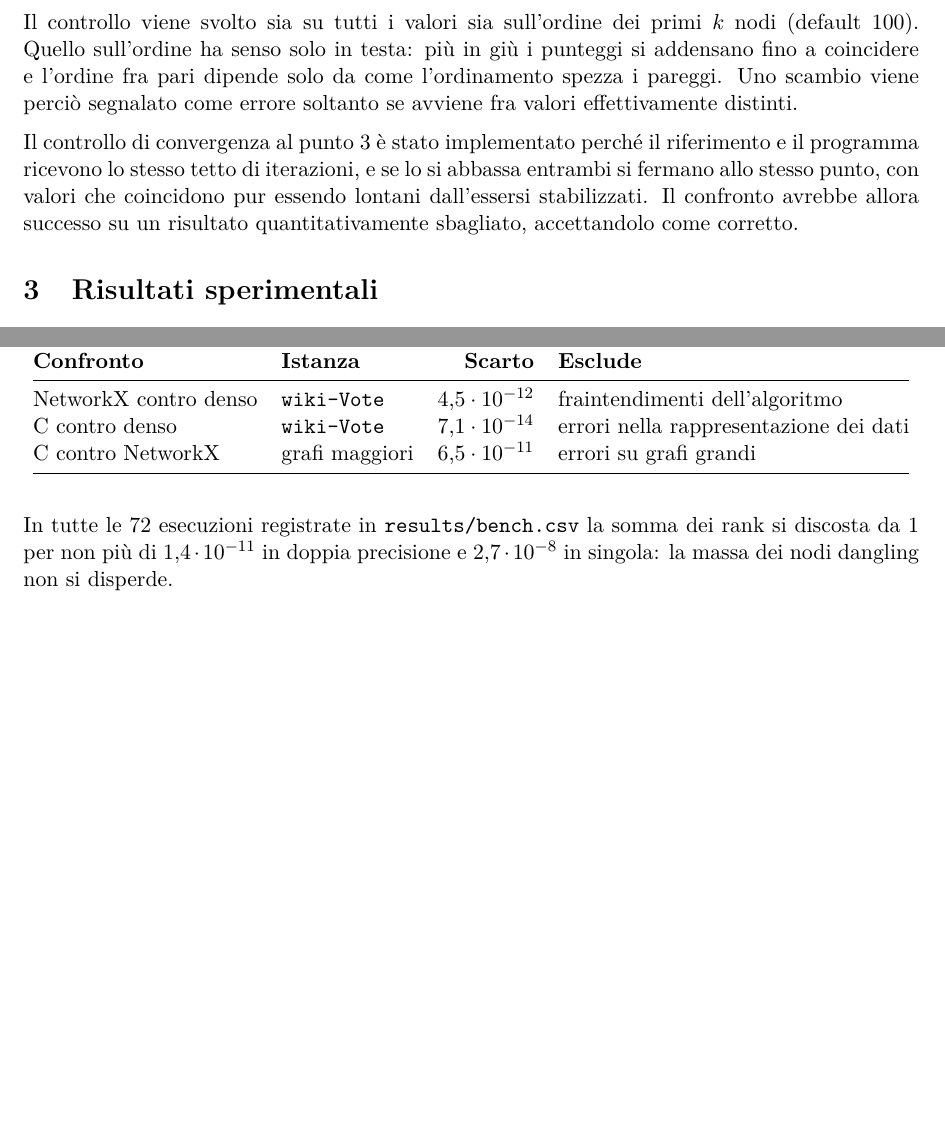
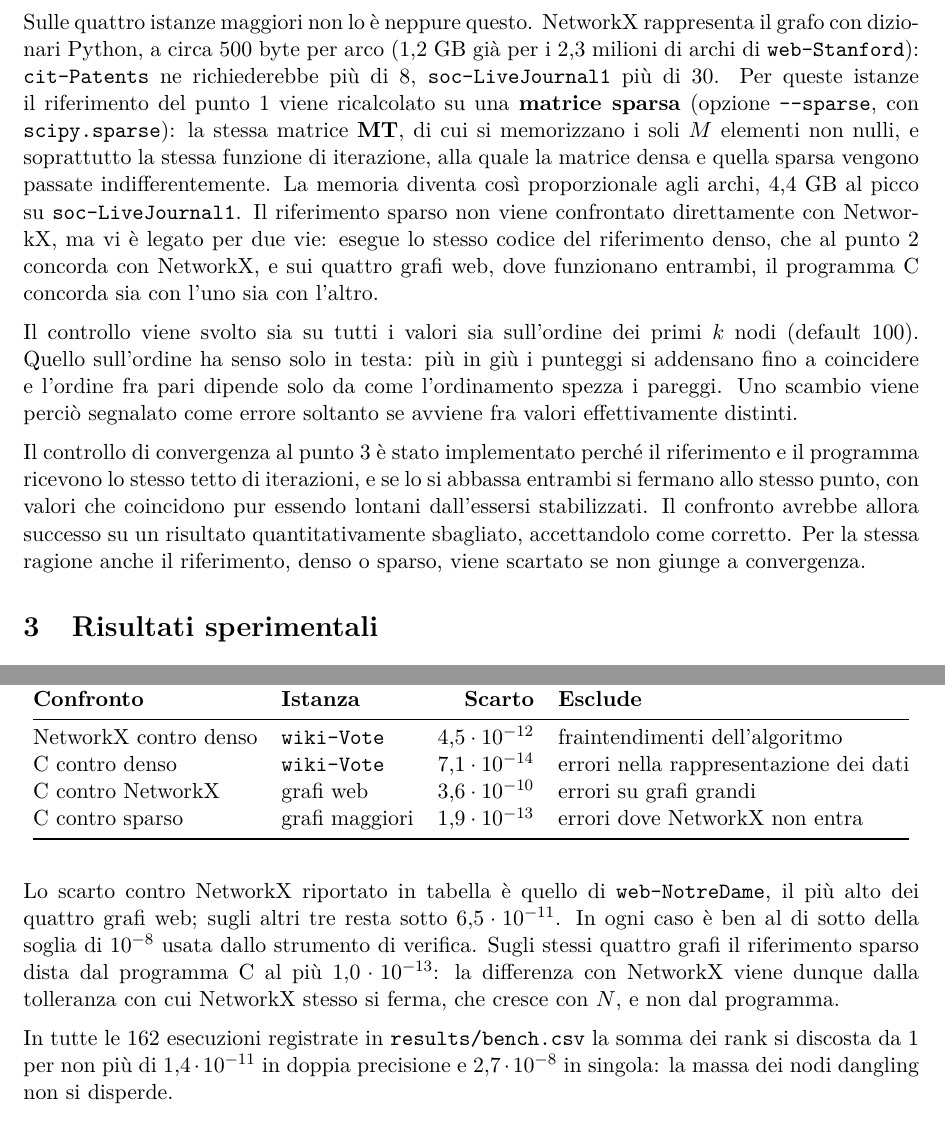
Before and after one commit to EmanueleCecchia/pagerank-openmp-cuda, a LaTeX document (relazione/relazione.tex): two parts of pages 13 and 14 of 18, joined at a grey line, cut at the place of the change, the shorter picture padded with empty space. Compiled offline with pdfLaTeX.

Commit message:
Verifica le istanze maggiori con il riferimento sparso
La strategia di verifica diceva confronto con NetworkX sui grafi grandi, ma
sui quattro maggiori NetworkX non entra in memoria. Il testo spiega ora il
riferimento sparso di verify_pagerank.py --sparse e come si lega a NetworkX
pur senza confronto diretto: esegue lo stesso codice del riferimento denso,
che su wiki-Vote concorda con NetworkX, e sui quattro grafi web il programma
C concorda con l'uno e con l'altro.

La Tabella 3 riceve la riga "C contro sparso" (1,9e-13) e la riga contro
NetworkX passa ai grafi web, dove lo scarto piu' alto e' il 3,6e-10 di
web-NotreDame. Viene dalla tolleranza con cui NetworkX stesso si ferma, che
cresce con N: sugli stessi grafi il riferimento sparso dista dal programma
al piu' 1,0e-13, e il testo lo dice.

Fra i punti di forza la verifica copre tutte e nove le istanze; fra i
limiti, sulle maggiori manca un confronto diretto con codice di terze parti.

Co-Authored-By: Claude Opus 5.5 <noreply@anthropic.com>

```diff
--- a/relazione/relazione.tex
+++ b/relazione/relazione.tex
@@ -843,3 +843,19 @@ il confronto del programma C con NetworkX è l'unico possibile.
+\stacco
+Sulle quattro istanze maggiori non lo è neppure questo. NetworkX
+rappresenta il grafo con dizionari Python, a circa 500 byte per arco
+(1,2~GB già per i 2,3 milioni di archi di \texttt{web-Stanford}):
+\texttt{cit-Patents} ne richiederebbe più di 8, \texttt{soc-LiveJournal1}
+più di 30. Per queste istanze il riferimento del punto 1 viene ricalcolato su
+una \textbf{matrice sparsa} (opzione \texttt{-{}-sparse}, con
+\texttt{scipy.sparse}): la stessa matrice $\mathbf{MT}$, di cui si
+memorizzano i soli $M$ elementi non nulli, e soprattutto la stessa funzione
+di iterazione, alla quale la matrice densa e quella sparsa vengono passate
+indifferentemente. La memoria diventa così proporzionale agli archi, 4,4~GB
+al picco su \texttt{soc-LiveJournal1}. Il riferimento sparso non viene
+confrontato direttamente con NetworkX, ma vi è legato per due vie: esegue lo
+stesso codice del riferimento denso, che al punto 2 concorda con NetworkX, e
+sui quattro grafi web, dove funzionano entrambi, il programma C concorda sia
+con l'uno sia con l'altro.
 
 \stacco
 Il controllo viene svolto sia su tutti i valori sia sull'ordine dei primi $k$ nodi (default 100).
@@ -853,7 +869,9 @@ Il controllo di convergenza al punto 3 è stato implementato perché il riferime
 programma ricevono lo stesso tetto di iterazioni, e se lo si abbassa entrambi
 si fermano allo stesso punto, con valori che coincidono pur essendo lontani
 dall'essersi stabilizzati. Il confronto avrebbe allora successo su un risultato
-quantitativamente sbagliato, accettandolo come corretto.
+quantitativamente sbagliato, accettandolo come corretto. Per la stessa ragione
+anche il riferimento, denso o sparso, viene scartato se non giunge a
+convergenza.
 
 % =====================================================================
 \section{Risultati sperimentali}
@@ -944,13 +962,23 @@ sequenziale; ripetuti con quella OpenMP danno lo stesso scarto.
 \midrule
 NetworkX contro denso & \texttt{wiki-Vote} & $4{,}5\cdot10^{-12}$ & fraintendimenti dell'algoritmo \\
 C contro denso        & \texttt{wiki-Vote} & $7{,}1\cdot10^{-14}$ & errori nella rappresentazione dei dati \\
-C contro NetworkX     & grafi maggiori     & $6{,}5\cdot10^{-11}$ & errori su grafi grandi \\
+C contro NetworkX     & grafi web          & $3{,}6\cdot10^{-10}$ & errori su grafi grandi \\
+C contro sparso       & grafi maggiori     & $1{,}9\cdot10^{-13}$ & errori dove NetworkX non entra \\
 \bottomrule
 \end{tabular}
 \end{table}
 
 \stacco
-In tutte le 72 esecuzioni registrate in \texttt{results/bench.csv} la somma dei
+Lo scarto contro NetworkX riportato in tabella è quello di
+\texttt{web-NotreDame}, il più alto dei quattro grafi web; sugli altri tre
+resta sotto $6{,}5\cdot10^{-11}$. In ogni caso è ben al di sotto della soglia di
+$10^{-8}$ usata dallo strumento di verifica. Sugli stessi quattro grafi il
+riferimento sparso dista dal programma C al più $1{,}0\cdot10^{-13}$: la
+differenza con NetworkX viene dunque dalla tolleranza con cui NetworkX stesso
+si ferma, che cresce con $N$, e non dal programma.
+
+\stacco
+In tutte le 162 esecuzioni registrate in \texttt{results/bench.csv} la somma dei
 rank si discosta da 1 per non più di $1{,}4\cdot10^{-11}$ in doppia precisione
 e $2{,}7\cdot10^{-8}$ in singola: la massa dei nodi dangling non si disperde.
 
```
Also changed, not shown: relazione/relazione.tex (16 more changed lines).
